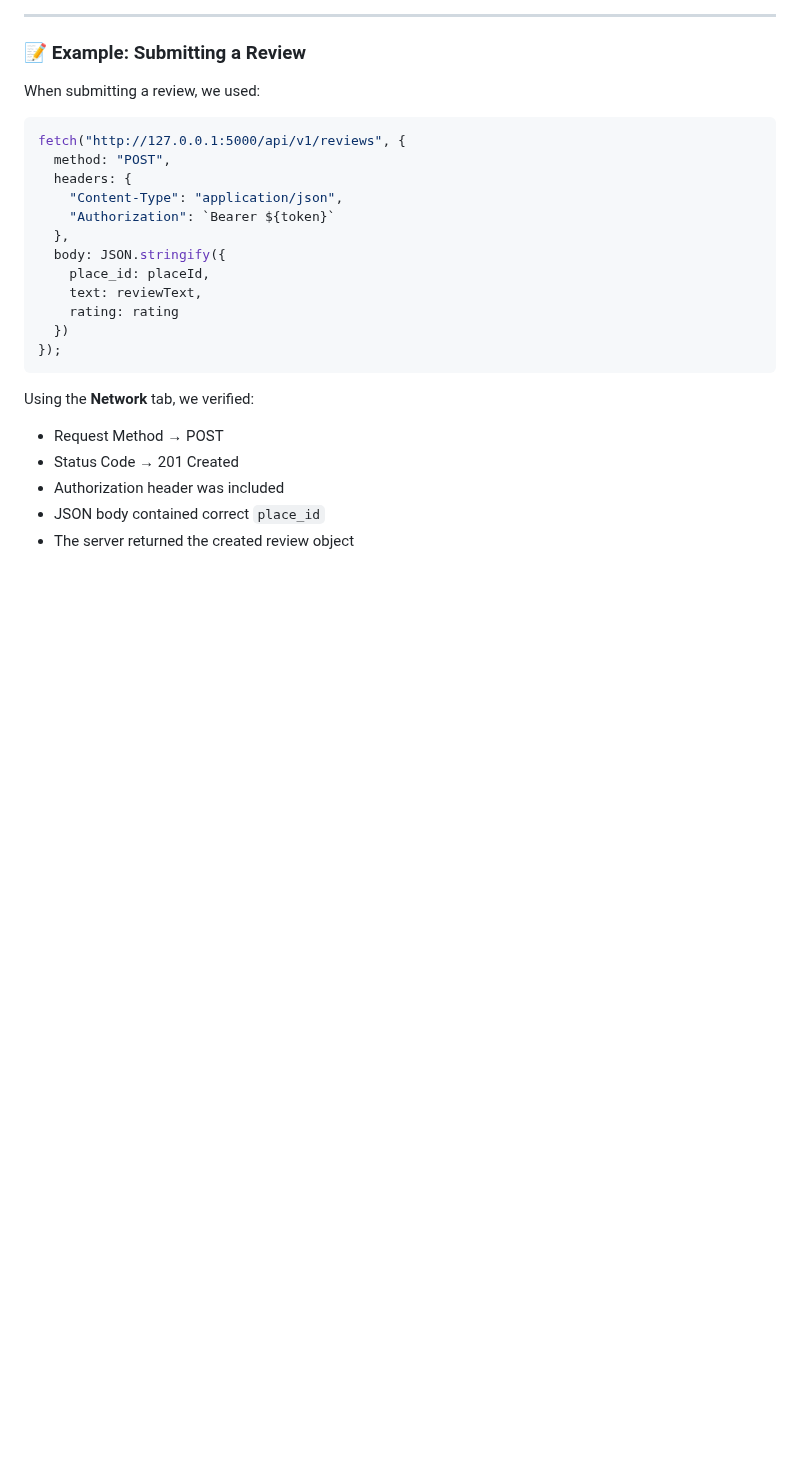
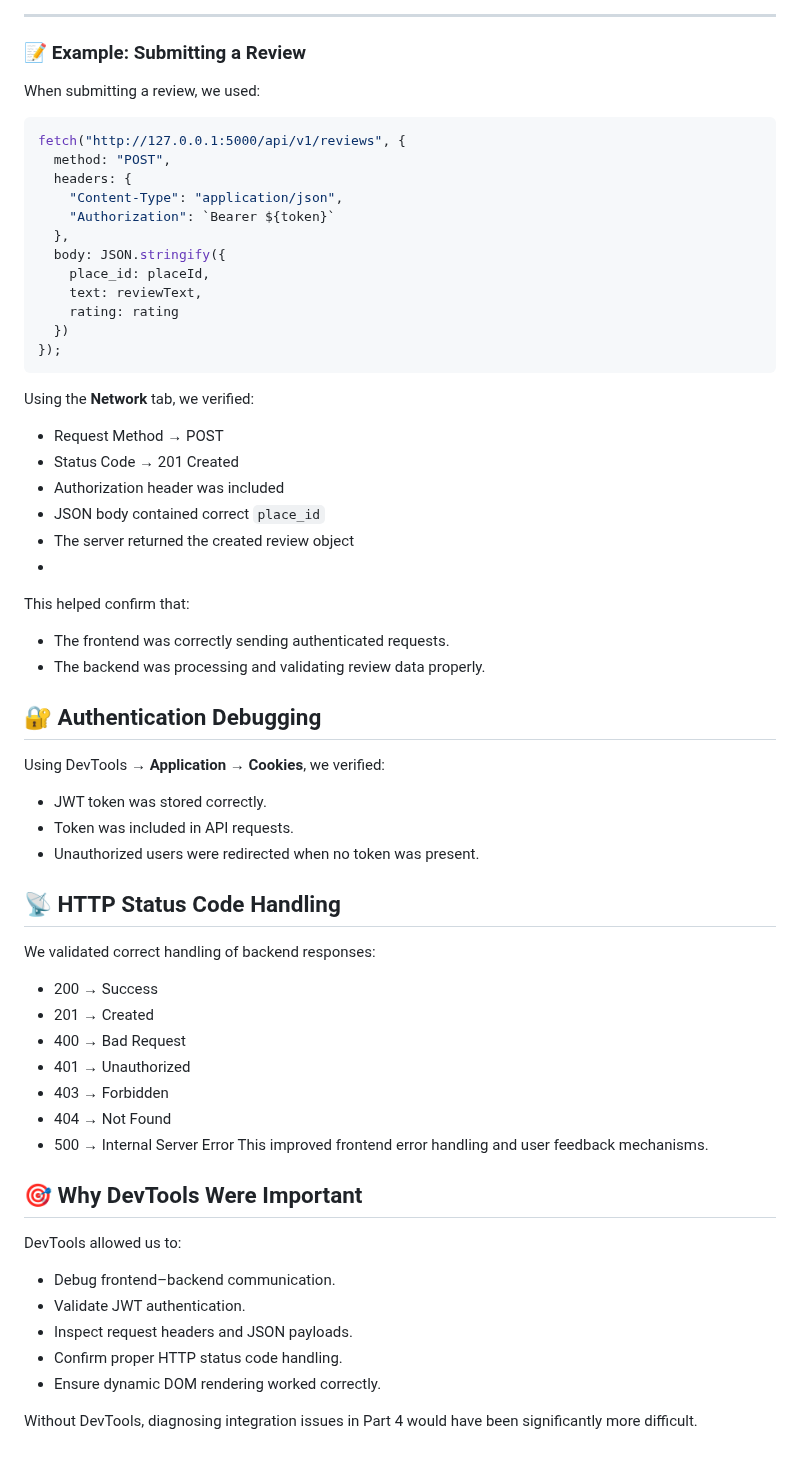
Before and after one commit to khuloud0/holbertonschool-hbnb, a Markdown page: TECHNICAL_CONCEPTS.md, the part around the change. Rendered like a GitHub page; blank space fills up the shorter version.

```diff
--- a/TECHNICAL_CONCEPTS.md
+++ b/TECHNICAL_CONCEPTS.md
@@ -170,3 +170,36 @@ Using the **Network** tab, we verified:
 - Authorization header was included
 - JSON body contained correct `place_id`
 - The server returned the created review object
+-
+This helped confirm that:
+
+- The frontend was correctly sending authenticated requests.
+- The backend was processing and validating review data properly.
+
+## 🔐 Authentication Debugging
+Using DevTools → **Application** → **Cookies**, we verified:
+- JWT token was stored correctly.
+- Token was included in API requests.
+- Unauthorized users were redirected when no token was present.
+
+## 📡 HTTP Status Code Handling
+We validated correct handling of backend responses:
+
+- 200 → Success
+- 201 → Created
+- 400 → Bad Request
+- 401 → Unauthorized
+- 403 → Forbidden
+- 404 → Not Found
+- 500 → Internal Server Error
+This improved frontend error handling and user feedback mechanisms.
+
+## 🎯 Why DevTools Were Important
+DevTools allowed us to:
+- Debug frontend–backend communication.
+- Validate JWT authentication.
+- Inspect request headers and JSON payloads.
+- Confirm proper HTTP status code handling.
+- Ensure dynamic DOM rendering worked correctly.
+
+Without DevTools, diagnosing integration issues in Part 4 would have been significantly more difficult.
```
